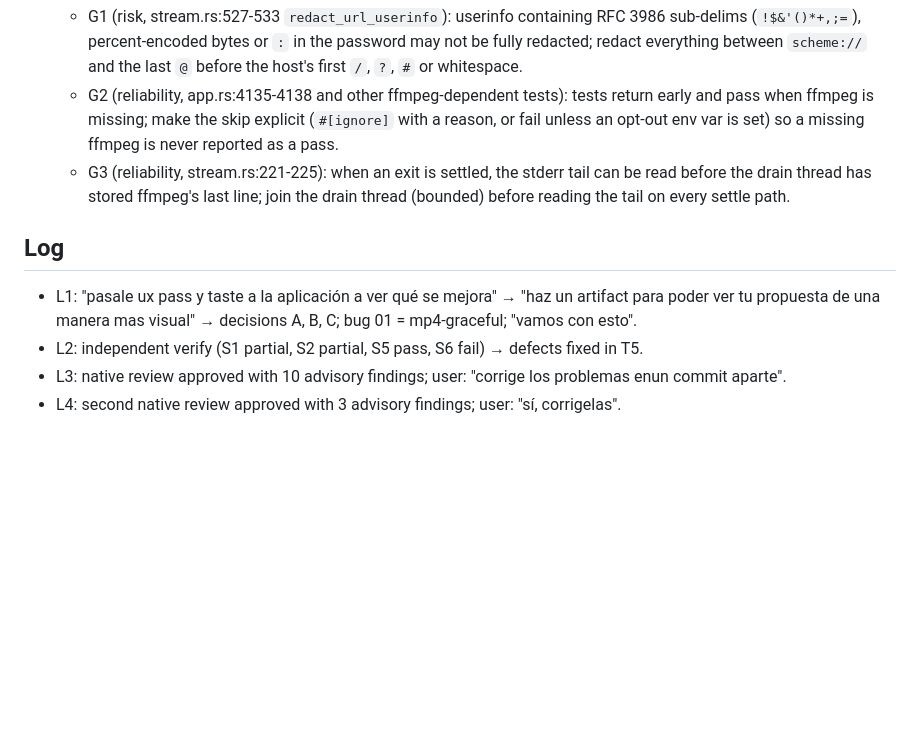
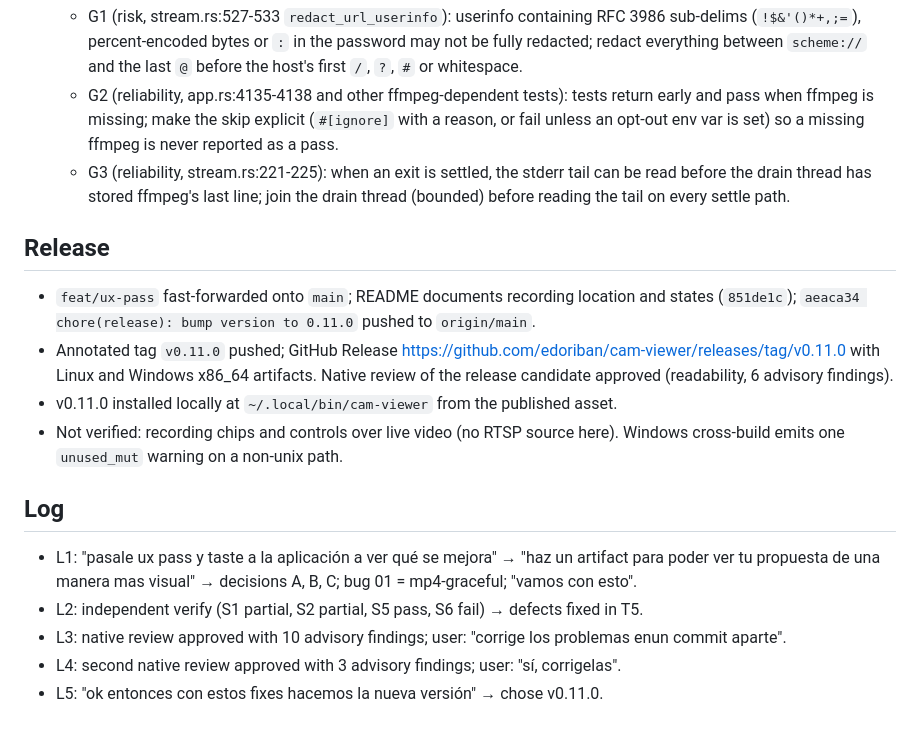
Before and after one commit to edoriban/cam-viewer, a Markdown page: odd/tasks/ux-pass.md, the part around the change. Rendered like a GitHub page; blank space fills up the shorter version.

Commit message:
docs(odd): record v0.11.0 release

```diff
--- a/odd/tasks/ux-pass.md
+++ b/odd/tasks/ux-pass.md
@@ -62,8 +62,15 @@ Branch `feat/ux-pass`; work-unit commits per lot; push/PR/merge remain the user'
   - G2 (reliability, app.rs:4135-4138 and other ffmpeg-dependent tests): tests return early and pass when ffmpeg is missing; make the skip explicit (`#[ignore]` with a reason, or fail unless an opt-out env var is set) so a missing ffmpeg is never reported as a pass.
   - G3 (reliability, stream.rs:221-225): when an exit is settled, the stderr tail can be read before the drain thread has stored ffmpeg's last line; join the drain thread (bounded) before reading the tail on every settle path.
 
+## Release
+- `feat/ux-pass` fast-forwarded onto `main`; README documents recording location and states (`851de1c`); `aeaca34 chore(release): bump version to 0.11.0` pushed to `origin/main`.
+- Annotated tag `v0.11.0` pushed; GitHub Release https://github.com/edoriban/cam-viewer/releases/tag/v0.11.0 with Linux and Windows x86_64 artifacts. Native review of the release candidate approved (readability, 6 advisory findings).
+- v0.11.0 installed locally at `~/.local/bin/cam-viewer` from the published asset.
+- Not verified: recording chips and controls over live video (no RTSP source here). Windows cross-build emits one `unused_mut` warning on a non-unix path.
+
 ## Log
 - L1: "pasale ux pass y taste a la aplicación a ver qué se mejora" → "haz un artifact para poder ver tu propuesta de una manera mas visual" → decisions A, B, C; bug 01 = mp4-graceful; "vamos con esto".
 - L2: independent verify (S1 partial, S2 partial, S5 pass, S6 fail) → defects fixed in T5.
 - L3: native review approved with 10 advisory findings; user: "corrige los problemas enun commit aparte".
 - L4: second native review approved with 3 advisory findings; user: "sí, corrigelas".
+- L5: "ok entonces con estos fixes hacemos la nueva versión" → chose v0.11.0.
```
